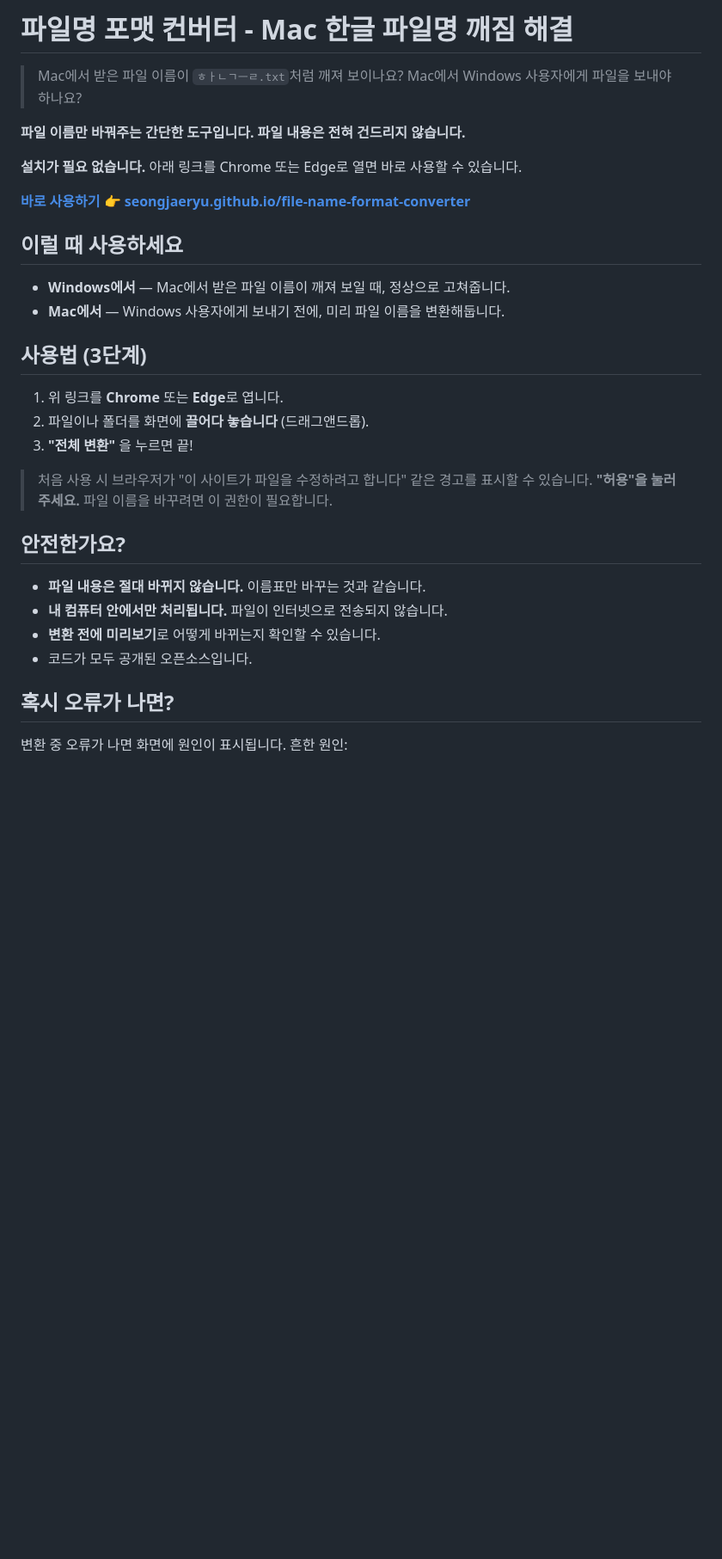
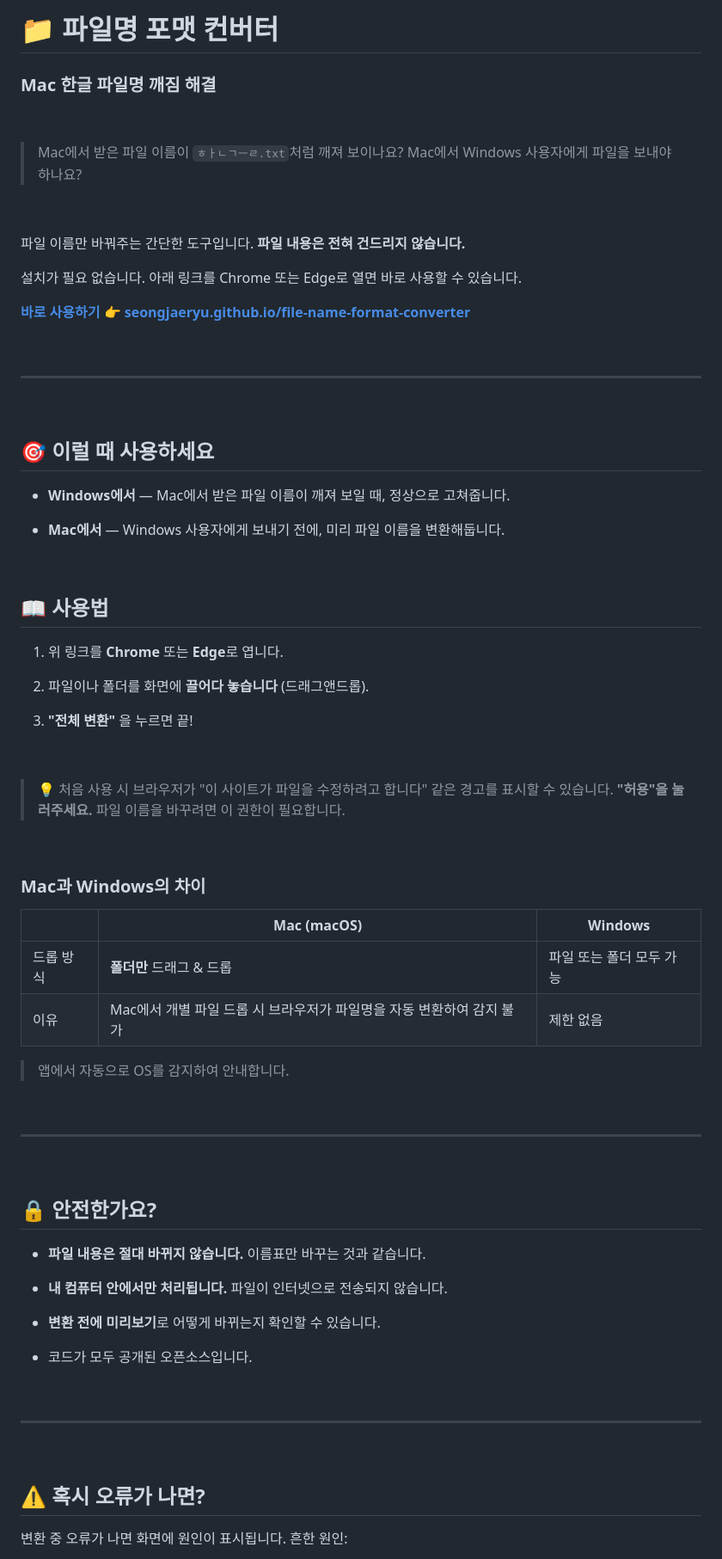
Before and after one commit to seongjaeryu/file-name-format-converter, a Markdown page: README.md, the part around one of its changes. Shown at 86% size. GitHub-like rendering; blank space fills up the shorter version.

Commit message:
docs: README 전면 리뉴얼 - 가독성 개선, OS별 안내 추가
여백 추가로 타이트한 레이아웃 개선, 섹션별 아이콘 추가,
Mac/Windows 드롭 방식 차이 테이블, 오류 해결 테이블 추가.

Co-Authored-By: Claude Opus 4.6 <noreply@anthropic.com>

```diff
--- a/README.md
+++ b/README.md
@@ -1,36 +1,81 @@
-# 파일명 포맷 컨버터 - Mac 한글 파일명 깨짐 해결
+# 📁 파일명 포맷 컨버터
+
+### Mac 한글 파일명 깨짐 해결
+
+&nbsp;
 
 > Mac에서 받은 파일 이름이 `ㅎㅏㄴㄱㅡㄹ.txt`처럼 깨져 보이나요?
 > Mac에서 Windows 사용자에게 파일을 보내야 하나요?
 
-**파일 이름만 바꿔주는 간단한 도구입니다. 파일 내용은 전혀 건드리지 않습니다.**
+&nbsp;
 
-**설치가 필요 없습니다.** 아래 링크를 Chrome 또는 Edge로 열면 바로 사용할 수 있습니다.
+파일 이름만 바꿔주는 간단한 도구입니다. **파일 내용은 전혀 건드리지 않습니다.**
+
+설치가 필요 없습니다. 아래 링크를 Chrome 또는 Edge로 열면 바로 사용할 수 있습니다.
 
 <a href="https://seongjaeryu.github.io/file-name-format-converter/" target="_blank"><strong>바로 사용하기 👉 seongjaeryu.github.io/file-name-format-converter</strong></a>
 
-## 이럴 때 사용하세요
+&nbsp;
+
+---
+
+&nbsp;
+
+## 🎯 이럴 때 사용하세요
 
 - **Windows에서** — Mac에서 받은 파일 이름이 깨져 보일 때, 정상으로 고쳐줍니다.
+
 - **Mac에서** — Windows 사용자에게 보내기 전에, 미리 파일 이름을 변환해둡니다.
 
-## 사용법 (3단계)
+&nbsp;
+
+## 📖 사용법
 
 1. 위 링크를 **Chrome** 또는 **Edge**로 엽니다.
+
 2. 파일이나 폴더를 화면에 **끌어다 놓습니다** (드래그앤드롭).
+
 3. **"전체 변환"** 을 누르면 끝!
 
-> 처음 사용 시 브라우저가 "이 사이트가 파일을 수정하려고 합니다" 같은 경고를 표시할 수 있습니다.
+&nbsp;
+
+> 💡 처음 사용 시 브라우저가 "이 사이트가 파일을 수정하려고 합니다" 같은 경고를 표시할 수 있습니다.
 > **"허용"을 눌러주세요.** 파일 이름을 바꾸려면 이 권한이 필요합니다.
 
-## 안전한가요?
+&nbsp;
+
+### Mac과 Windows의 차이
+
+| | Mac (macOS) | Windows |
+| --- | --- | --- |
+| 드롭 방식 | **폴더만** 드래그 & 드롭 | 파일 또는 폴더 모두 가능 |
+| 이유 | Mac에서 개별 파일 드롭 시 브라우저가 파일명을 자동 변환하여 감지 불가 | 제한 없음 |
+
+> 앱에서 자동으로 OS를 감지하여 안내합니다.
+
+&nbsp;
+
+---
+
+&nbsp;
+
+## 🔒 안전한가요?
 
 - **파일 내용은 절대 바뀌지 않습니다.** 이름표만 바꾸는 것과 같습니다.
+
 - **내 컴퓨터 안에서만 처리됩니다.** 파일이 인터넷으로 전송되지 않습니다.
+
 - **변환 전에 미리보기**로 어떻게 바뀌는지 확인할 수 있습니다.
+
 - 코드가 모두 공개된 오픈소스입니다.
 
-## 혹시 오류가 나면?
+&nbsp;
+
+---
+
+&nbsp;
+
+## ⚠️ 혹시 오류가 나면?
 
 변환 중 오류가 나면 화면에 원인이 표시됩니다. 흔한 원인:
 
```
Also changed, not shown: other parts of README.md (+57 -13 lines).
